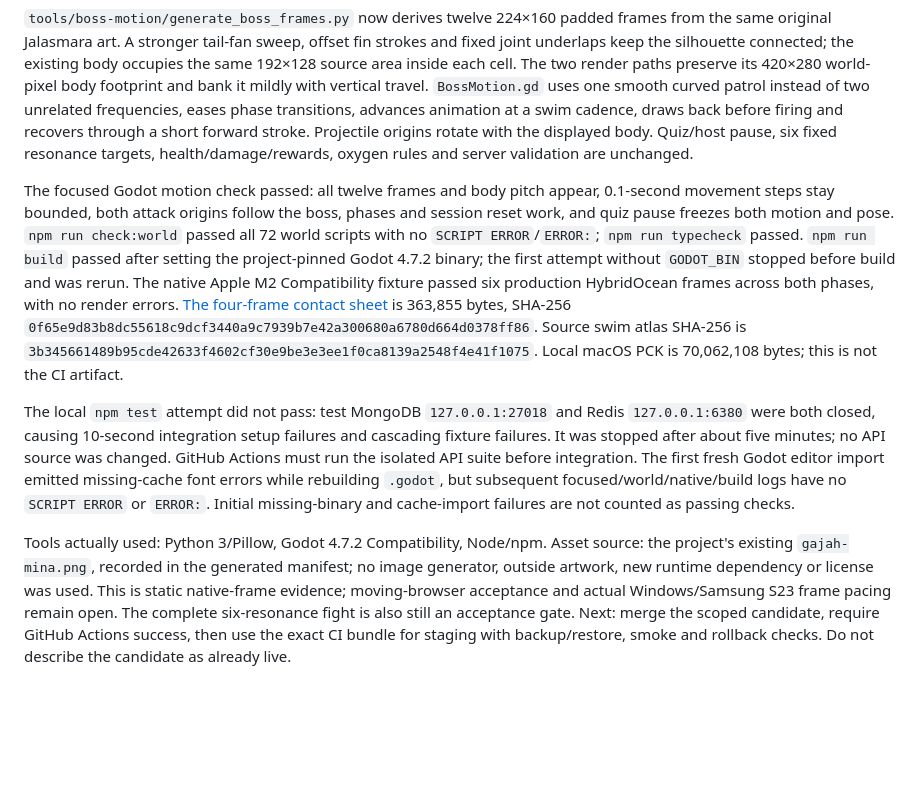
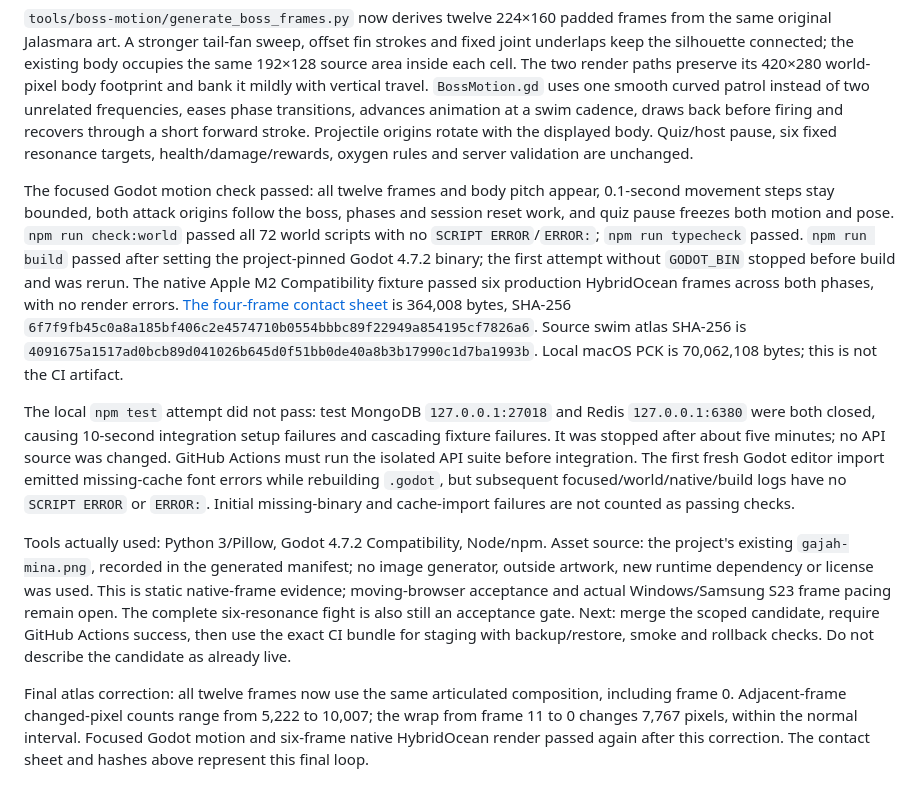
Before and after one commit to ardianryan/Jalasmara-The-Game, a Markdown page: docs/reviews/gajah-mina-natural-motion-2026-11-13.md, the part around the change. Drawn GitHub-style; blank space fills up the shorter version.

Commit message:
game: smooth Gajah Mina swim loop

```diff
--- a/docs/reviews/gajah-mina-natural-motion-2026-11-13.md
+++ b/docs/reviews/gajah-mina-natural-motion-2026-11-13.md
@@ -4,8 +4,10 @@ The owner found the released Gajah Mina movement insufficiently natural. In the
 
 `tools/boss-motion/generate_boss_frames.py` now derives twelve 224×160 padded frames from the same original Jalasmara art. A stronger tail-fan sweep, offset fin strokes and fixed joint underlaps keep the silhouette connected; the existing body occupies the same 192×128 source area inside each cell. The two render paths preserve its 420×280 world-pixel body footprint and bank it mildly with vertical travel. `BossMotion.gd` uses one smooth curved patrol instead of two unrelated frequencies, eases phase transitions, advances animation at a swim cadence, draws back before firing and recovers through a short forward stroke. Projectile origins rotate with the displayed body. Quiz/host pause, six fixed resonance targets, health/damage/rewards, oxygen rules and server validation are unchanged.
 
-The focused Godot motion check passed: all twelve frames and body pitch appear, 0.1-second movement steps stay bounded, both attack origins follow the boss, phases and session reset work, and quiz pause freezes both motion and pose. `npm run check:world` passed all 72 world scripts with no `SCRIPT ERROR`/`ERROR:`; `npm run typecheck` passed. `npm run build` passed after setting the project-pinned Godot 4.7.2 binary; the first attempt without `GODOT_BIN` stopped before build and was rerun. The native Apple M2 Compatibility fixture passed six production HybridOcean frames across both phases, with no render errors. [The four-frame contact sheet](../visual/gajah-mina-natural-motion-native-20261113.png) is 363,855 bytes, SHA-256 `0f65e9d83b8dc55618c9dcf3440a9c7939b7e42a300680a6780d664d0378ff86`. Source swim atlas SHA-256 is `3b345661489b95cde42633f4602cf30e9be3e3ee1f0ca8139a2548f4e41f1075`. Local macOS PCK is 70,062,108 bytes; this is not the CI artifact.
+The focused Godot motion check passed: all twelve frames and body pitch appear, 0.1-second movement steps stay bounded, both attack origins follow the boss, phases and session reset work, and quiz pause freezes both motion and pose. `npm run check:world` passed all 72 world scripts with no `SCRIPT ERROR`/`ERROR:`; `npm run typecheck` passed. `npm run build` passed after setting the project-pinned Godot 4.7.2 binary; the first attempt without `GODOT_BIN` stopped before build and was rerun. The native Apple M2 Compatibility fixture passed six production HybridOcean frames across both phases, with no render errors. [The four-frame contact sheet](../visual/gajah-mina-natural-motion-native-20261113.png) is 364,008 bytes, SHA-256 `6f7f9fb45c0a8a185bf406c2e4574710b0554bbbc89f22949a854195cf7826a6`. Source swim atlas SHA-256 is `4091675a1517ad0bcb89d041026b645d0f51bb0de40a8b3b17990c1d7ba1993b`. Local macOS PCK is 70,062,108 bytes; this is not the CI artifact.
 
 The local `npm test` attempt did not pass: test MongoDB `127.0.0.1:27018` and Redis `127.0.0.1:6380` were both closed, causing 10-second integration setup failures and cascading fixture failures. It was stopped after about five minutes; no API source was changed. GitHub Actions must run the isolated API suite before integration. The first fresh Godot editor import emitted missing-cache font errors while rebuilding `.godot`, but subsequent focused/world/native/build logs have no `SCRIPT ERROR` or `ERROR:`. Initial missing-binary and cache-import failures are not counted as passing checks.
 
 Tools actually used: Python 3/Pillow, Godot 4.7.2 Compatibility, Node/npm. Asset source: the project's existing `gajah-mina.png`, recorded in the generated manifest; no image generator, outside artwork, new runtime dependency or license was used. This is static native-frame evidence; moving-browser acceptance and actual Windows/Samsung S23 frame pacing remain open. The complete six-resonance fight is also still an acceptance gate. Next: merge the scoped candidate, require GitHub Actions success, then use the exact CI bundle for staging with backup/restore, smoke and rollback checks. Do not describe the candidate as already live.
+
+Final atlas correction: all twelve frames now use the same articulated composition, including frame 0. Adjacent-frame changed-pixel counts range from 5,222 to 10,007; the wrap from frame 11 to 0 changes 7,767 pixels, within the normal interval. Focused Godot motion and six-frame native HybridOcean render passed again after this correction. The contact sheet and hashes above represent this final loop.
```
Also changed, not shown: docs/visual/gajah-mina-natural-motion-native-20261113.png, 2 other files.
